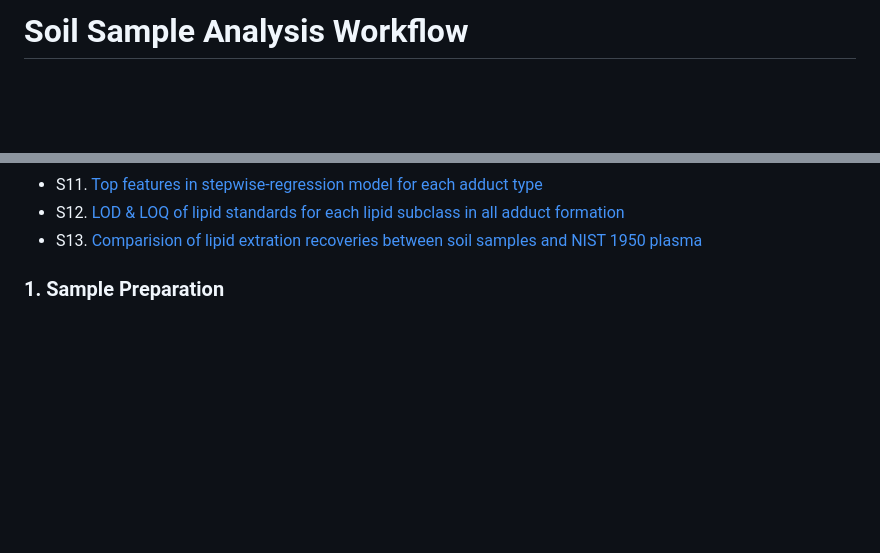
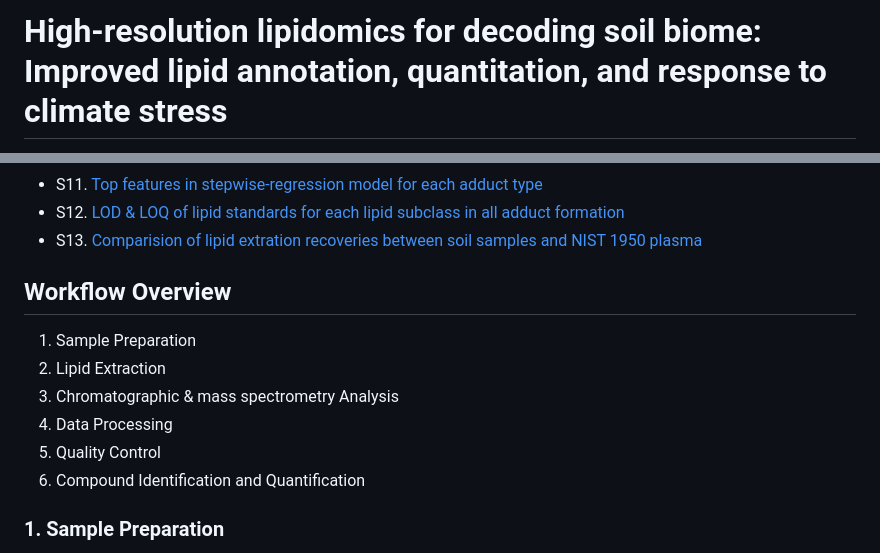
Before and after one commit to Samratacad/Soil_Lipidomics, a Markdown page: README.md, 2 parts joined by grey strips. Rendered like a GitHub page; blank space fills up the shorter version.

```diff
--- a/README.md
+++ b/README.md
@@ -1,2 +1,2 @@
-# Soil Sample Analysis Workflow
+# High-resolution lipidomics for decoding soil biome: Improved lipid annotation, quantitation, and response to climate stress
 
@@ -108,6 +49,20 @@ Here you can find the codes, generated figures, and datafile used for figures in
 - S11. [Top features in stepwise-regression model for each adduct type]()
 - S12. [LOD & LOQ of lipid standards for each lipid subclass in all adduct formation]()
 - S13. [Comparision of lipid extration recoveries between soil samples and NIST 1950 plasma]()
+
+
+
+
+## Workflow Overview
+
+1. Sample Preparation
+2. Lipid Extraction
+3. Chromatographic & mass spectrometry Analysis
+4. Data Processing
+5. Quality Control
+6. Compound Identification and Quantification
+
+
 
 ### 1. Sample Preparation
 
```
Also changed, not shown: other parts of README.md (+1 -60 lines).
